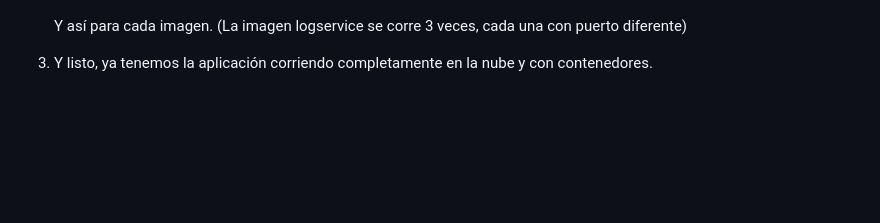
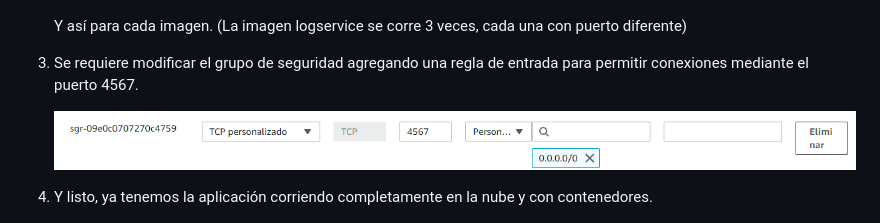
Before and after one commit to Andresariz88/AREP-Taller06, a Markdown page: README.md, the part around the change. Drawn GitHub-style; pictures changed too: img/img10.png (added); blank space fills up the shorter version.

```diff
--- a/README.md
+++ b/README.md
@@ -124,7 +124,11 @@ Para virtualizar y desplegar el proyecto en AWS se hizo de la siguiente manera:
 
     Y así para cada imagen. (La imagen logservice se corre 3 veces, cada una con puerto diferente)
 
-3. Y listo, ya tenemos la aplicación corriendo completamente en la nube y con contenedores.
+3. Se requiere modificar el grupo de seguridad agregando una regla de entrada para permitir conexiones mediante el puerto 4567.
+
+    ![](./img/img10.png)
+
+4. Y listo, ya tenemos la aplicación corriendo completamente en la nube y con contenedores.
 
     ![](./img/img9.png)
 
```
